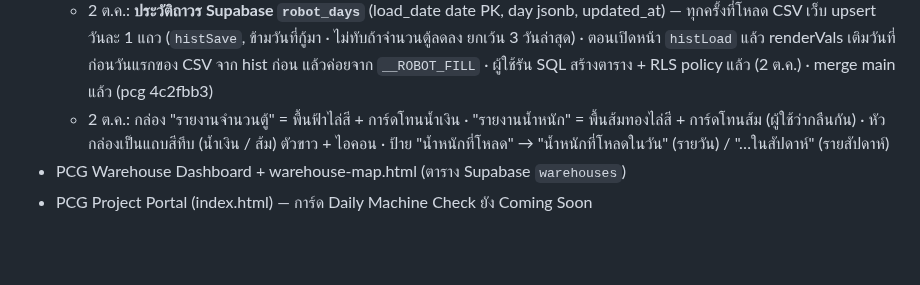
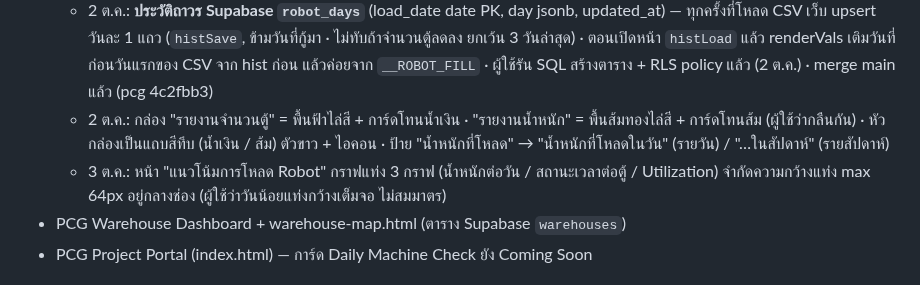
Before and after one commit to Sttonnn/robot-report, a Markdown page: CLAUDE.md, the part around the change. GitHub-like rendering; blank space fills up the shorter version.

Commit message:
Robot trend: cap bar width so charts stay balanced with few days
Co-Authored-By: Claude Opus 5.5 <noreply@anthropic.com>
Claude-Session: https://claude.ai/code/session_01LJ4DK5o86mUtKjTRX2X5sC

```diff
--- a/CLAUDE.md
+++ b/CLAUDE.md
@@ -34,6 +34,7 @@ repo `sttonnn/robot-report` คือที่รวมทุก Dashboard (ต
   - 2 ต.ค.: **robot.csv เก็บย้อนหลังแค่ ~30 วัน** (2 ต.ค. เหลือ 2 ก.ย.–1 ต.ค. → 1 ก.ย. หาย 5 ตู้ 92 ตัน) · แก้: renderVals กู้วันที่หายจาก `__ROBOT_FILL` (ไฟล์สำรองฝังใน HTML, มีถึงกลาง ก.ย.) เฉพาะประตู Robot (`gate` 35) วันที่ ≥ 2026-09-01 และก่อนวันแรกของ CSV (qty/pal = 0, wt/tg/เวลา จาก fill) · ผู้ใช้ยืนยันตัวเลขตรงแล้ว (2 ต.ค.)
   - 2 ต.ค.: **ประวัติถาวร Supabase `robot_days`** (load_date date PK, day jsonb, updated_at) — ทุกครั้งที่โหลด CSV เว็บ upsert วันละ 1 แถว (`histSave`, ข้ามวันที่กู้มา · ไม่ทับถ้าจำนวนตู้ลดลง ยกเว้น 3 วันล่าสุด) · ตอนเปิดหน้า `histLoad` แล้ว renderVals เติมวันที่ก่อนวันแรกของ CSV จาก hist ก่อน แล้วค่อยจาก `__ROBOT_FILL` · ผู้ใช้รัน SQL สร้างตาราง + RLS policy แล้ว (2 ต.ค.) · merge main แล้ว (pcg 4c2fbb3)
   - 2 ต.ค.: กล่อง "รายงานจำนวนตู้" = พื้นฟ้าไล่สี + การ์ดโทนน้ำเงิน · "รายงานน้ำหนัก" = พื้นส้มทองไล่สี + การ์ดโทนส้ม (ผู้ใช้ว่ากลืนกัน) · หัวกล่องเป็นแถบสีทึบ (น้ำเงิน / ส้ม) ตัวขาว + ไอคอน · ป้าย "น้ำหนักที่โหลด" → "น้ำหนักที่โหลดในวัน" (รายวัน) / "…ในสัปดาห์" (รายสัปดาห์)
+  - 3 ต.ค.: หน้า "แนวโน้มการโหลด Robot" กราฟแท่ง 3 กราฟ (น้ำหนักต่อวัน / สถานะเวลาต่อตู้ / Utilization) จำกัดความกว้างแท่ง max 64px อยู่กลางช่อง (ผู้ใช้ว่าวันน้อยแท่งกว้างเต็มจอ ไม่สมมาตร)
 - PCG Warehouse Dashboard + warehouse-map.html (ตาราง Supabase `warehouses`)
 - PCG Project Portal (index.html) — การ์ด Daily Machine Check ยัง Coming Soon
 
```
